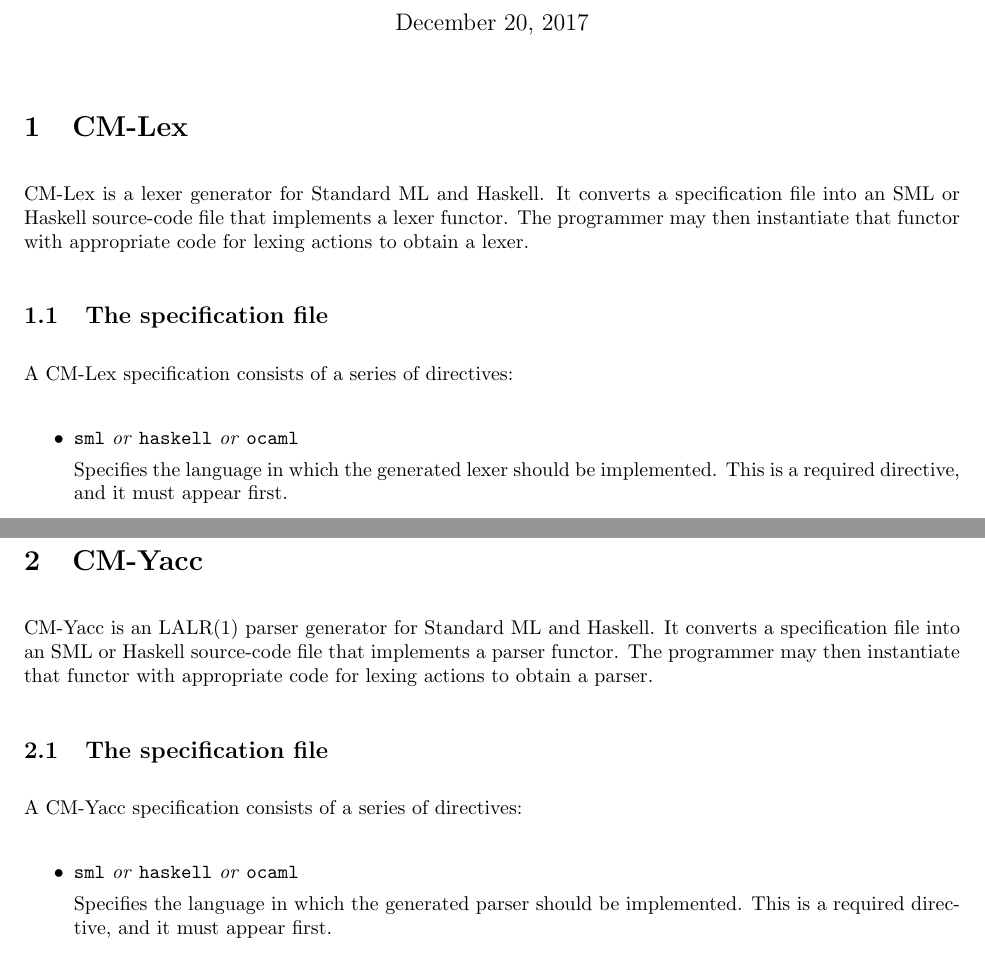
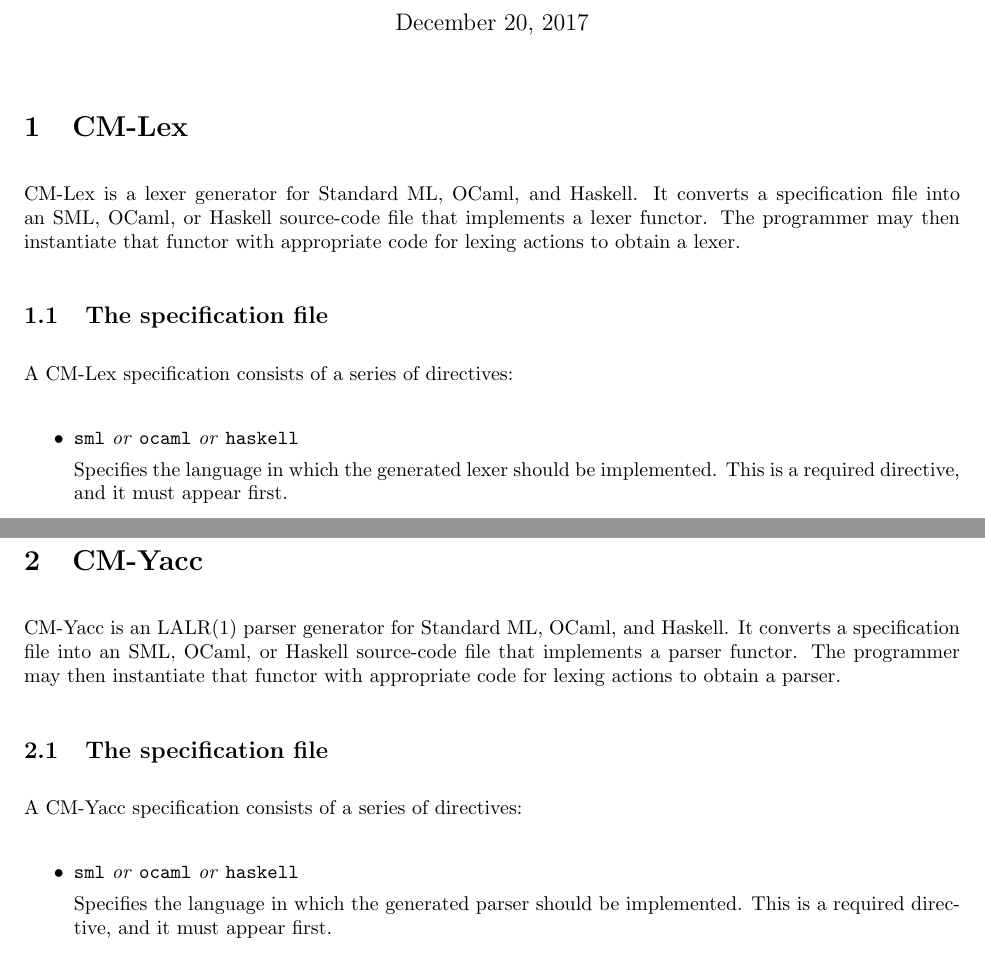
Before and after one commit to kcrary/cmtool, a LaTeX document (manual.tex): two parts of pages 1 and 12 of 33, joined at a grey line, cut so that both start at the same text. Compiled offline with pdfLaTeX.

Commit message:
added missing ocaml references

```diff
--- a/manual.tex
+++ b/manual.tex
@@ -30,8 +30,8 @@
 
 \section{CM-Lex}
 
-CM-Lex is a lexer generator for Standard ML and Haskell.  It converts
-a specification file into an SML or Haskell source-code file that
+CM-Lex is a lexer generator for Standard ML, OCaml, and Haskell.  It converts
+a specification file into an SML, OCaml, or Haskell source-code file that
 implements a lexer functor.  The programmer may then instantiate that
 functor with appropriate code for lexing actions to obtain a lexer.
 
@@ -42,7 +42,7 @@ A CM-Lex specification consists of a series of directives:
 \begin{itemize}
 
 \item
-\cd{sml} {\it or\/} \cd{haskell} {\it or\/} \cd{ocaml}
+\cd{sml} {\it or\/} \cd{ocaml} {\it or\/} \cd{haskell}
 
 Specifies the language in which the generated lexer should be
 implemented.  This is a required directive, and it must appear first.
@@ -764,8 +764,8 @@ state.
 
 \section{CM-Yacc}
 
-CM-Yacc is an LALR(1) parser generator for Standard ML and Haskell.
-It converts a specification file into an SML or Haskell source-code
+CM-Yacc is an LALR(1) parser generator for Standard ML, OCaml, and Haskell.
+It converts a specification file into an SML, OCaml, or Haskell source-code
 file that implements a parser functor.  The programmer may then
 instantiate that functor with appropriate code for lexing actions to
 obtain a parser.
@@ -777,7 +777,7 @@ A CM-Yacc specification consists of a series of directives:
 
 \begin{itemize}
 \item
-\cd{sml} {\it or\/} \cd{haskell} {\it or\/} \cd{ocaml}
+\cd{sml} {\it or\/} \cd{ocaml} {\it or\/} \cd{haskell}
 
 Specifies the language in which the generated parser should be
 implemented.  This is a required directive, and it must appear first.
```
Also changed, not shown: README.md, manual.pdf.
